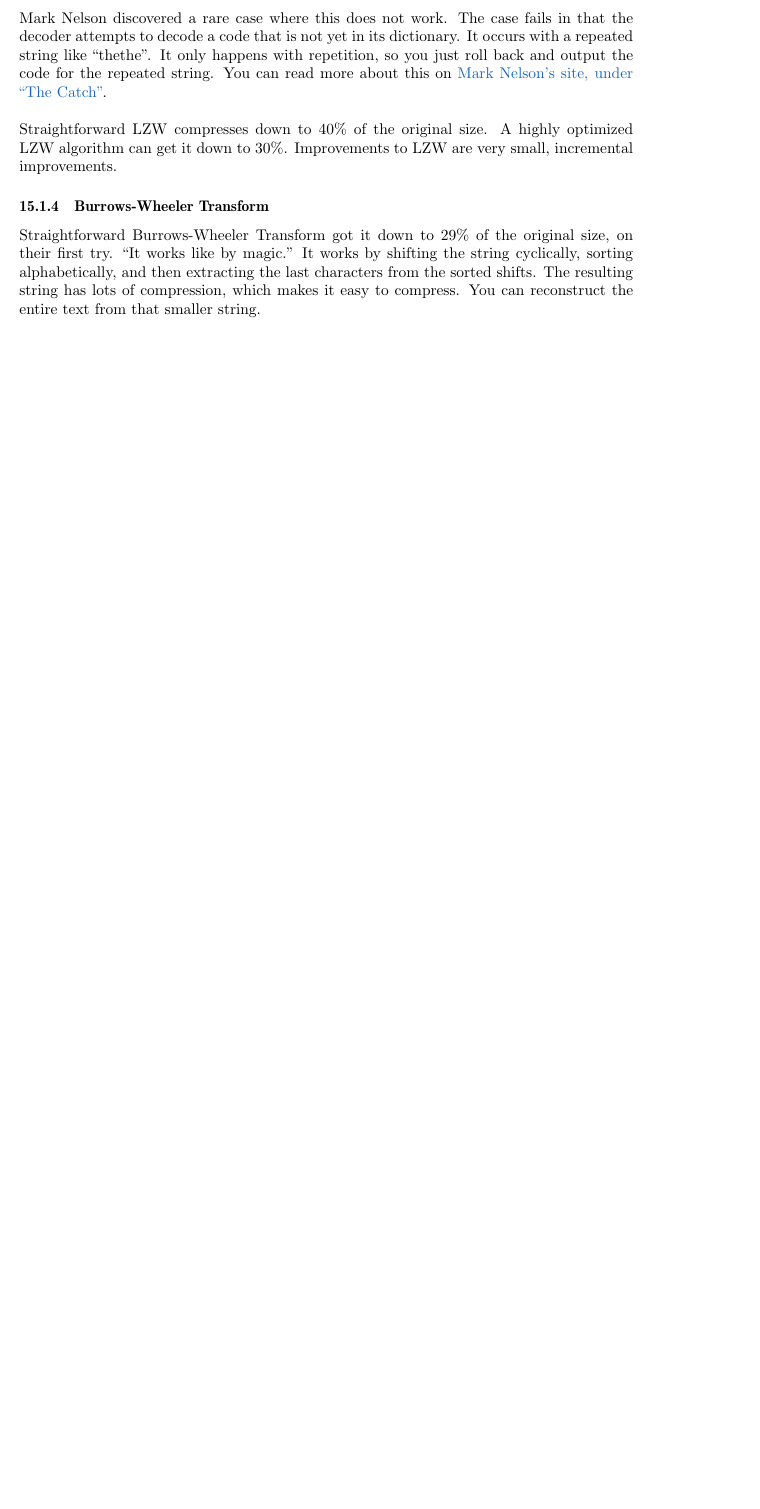
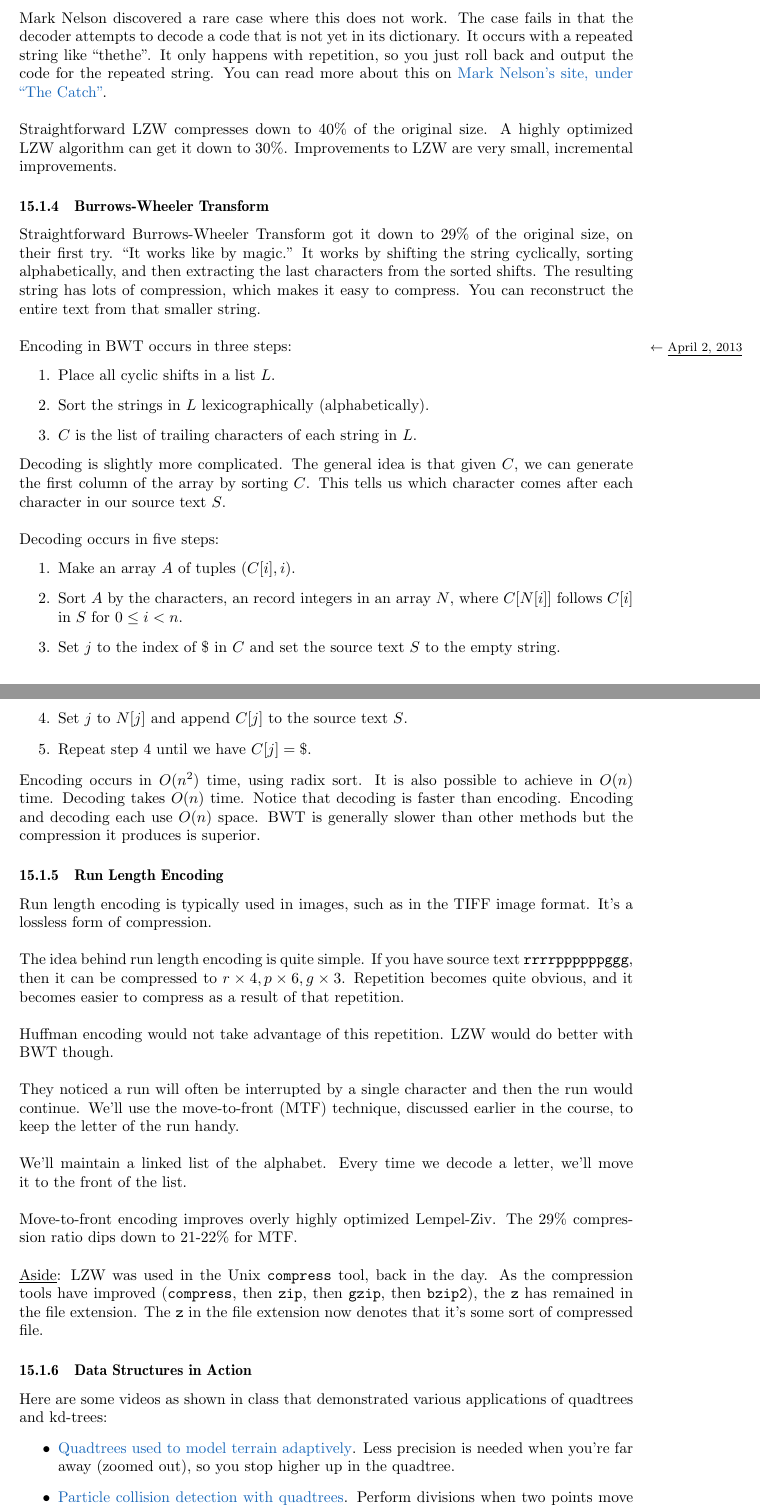
Before and after one commit to christhomson/lecture-notes, a LaTeX document (cs240.tex): part of page 77 of 77 before the commit and two parts of pages 77 and 78 of 79 after it, the two joined at a grey line, cut so that both start at the same text, the shorter picture padded with empty space. Compiled offline with pdfLaTeX.

Commit message:
CS 240: added April 2, 2013 lecture.

```diff
--- a/cs240.tex
+++ b/cs240.tex
@@ -2662,3 +2662,45 @@
 
 			\subsubsection{Burrows-Wheeler Transform}
 				Straightforward Burrows-Wheeler Transform got it down to 29\% of the original size, on their first try. ``It works like by magic.'' It works by shifting the string cyclically, sorting alphabetically, and then extracting the last characters from the sorted shifts. The resulting string has lots of compression, which makes it easy to compress. You can reconstruct the entire text from that smaller string.
+				\\ \\
+				Encoding in BWT occurs in three steps: \lecture{April 2, 2013}
+					\begin{enumerate}
+						\item Place all cyclic shifts in a list $L$.
+						\item Sort the strings in $L$ lexicographically (alphabetically).
+						\item $C$ is the list of trailing characters of each string in $L$.
+					\end{enumerate}
+
+				Decoding is slightly more complicated. The general idea is that given $C$, we can generate the first column of the array by sorting $C$. This tells us which character comes after each character in our source text $S$.
+				\\ \\
+				Decoding occurs in five steps:
+				\begin{enumerate}
+					\item Make an array $A$ of tuples $(C[i], i)$.
+					\item Sort $A$ by the characters, an record integers in an array $N$, where $C[N[i]]$ follows $C[i]$ in $S$ for $0 \le i < n$.
+					\item Set $j$ to the index of \$ in $C$ and set the source text $S$ to the empty string.
+					\item Set $j$ to $N[j]$ and append $C[j]$ to the source text $S$.
+					\item Repeat step 4 until we have $C[j] = \$$.
+				\end{enumerate}
+
+				Encoding occurs in $O(n^2)$ time, using radix sort. It is also possible to achieve in $O(n)$ time. Decoding takes $O(n)$ time. Notice that decoding is faster than encoding. Encoding and decoding each use $O(n)$ space. BWT is generally slower than other methods but the compression it produces is superior.
+
+			\subsubsection{Run Length Encoding}
+				Run length encoding is typically used in images, such as in the TIFF image format. It's a lossless form of compression.
+				\\ \\
+				The idea behind run length encoding is quite simple. If you have source text \verb+rrrrppppppggg+, then it can be compressed to $r \times 4, p \times 6, g \times 3$. Repetition becomes quite obvious, and it becomes easier to compress as a result of that repetition.
+				\\ \\
+				Huffman encoding would not take advantage of this repetition. LZW would do better with BWT though.
+				\\ \\
+				They noticed a run will often be interrupted by a single character and then the run would continue. We'll use the move-to-front (MTF) technique, discussed earlier in the course, to keep the letter of the run handy.
+				\\ \\
+				We'll maintain a linked list of the alphabet. Every time we decode a letter, we'll move it to the front of the list.
+				\\ \\
+				Move-to-front encoding improves overly highly optimized Lempel-Ziv. The 29\% compression ratio dips down to 21-22\% for MTF.
+				\\ \\
+				\underline{Aside}: LZW was used in the Unix \verb+compress+ tool, back in the day. As the compression tools have improved (\verb+compress+, then \verb+zip+, then \verb+gzip+, then \verb+bzip2+), the \verb+z+ has remained in the file extension. The \verb+z+ in the file extension now denotes that it's some sort of compressed file.
+
+			\subsubsection{Data Structures in Action}
+				Here are some videos as shown in class that demonstrated various applications of quadtrees and kd-trees:
+				\begin{itemize}
+					\item \href{http://www.youtube.com/watch?v=kNVne97Ti7I}{Quadtrees used to model terrain adaptively}. Less precision is needed when you're far away (zoomed out), so you stop higher up in the quadtree.
+					\item \href{http://www.youtube.com/watch?v=fuexOsLOfl0}{Particle collision detection with quadtrees}. Perform divisions when two points move into the same quadrant. You can then only check local neighbors for collisions, instead of all particles. This is linear performance that wouldn't otherwise be possible.
+					\item \href{http://vimeo.com/39118386}{The Stanford Dragon, modeled with a kd-tree}.
```
Also changed, not shown: cs240.pdf, cs240.tex (4 more changed lines).
